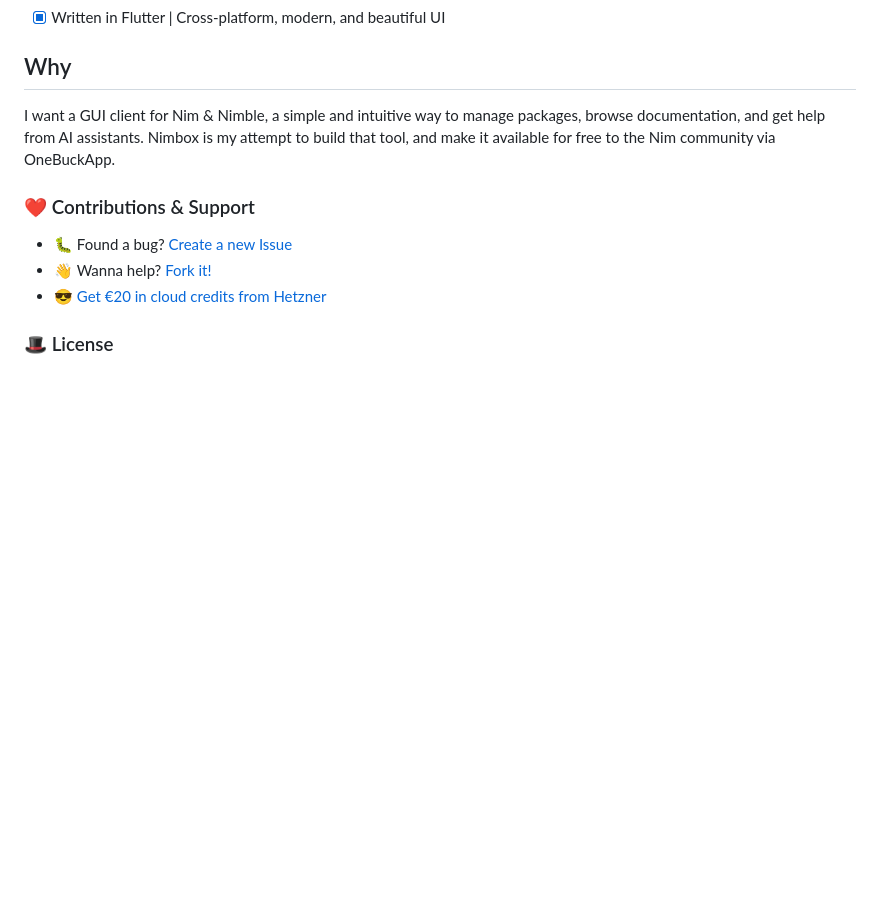
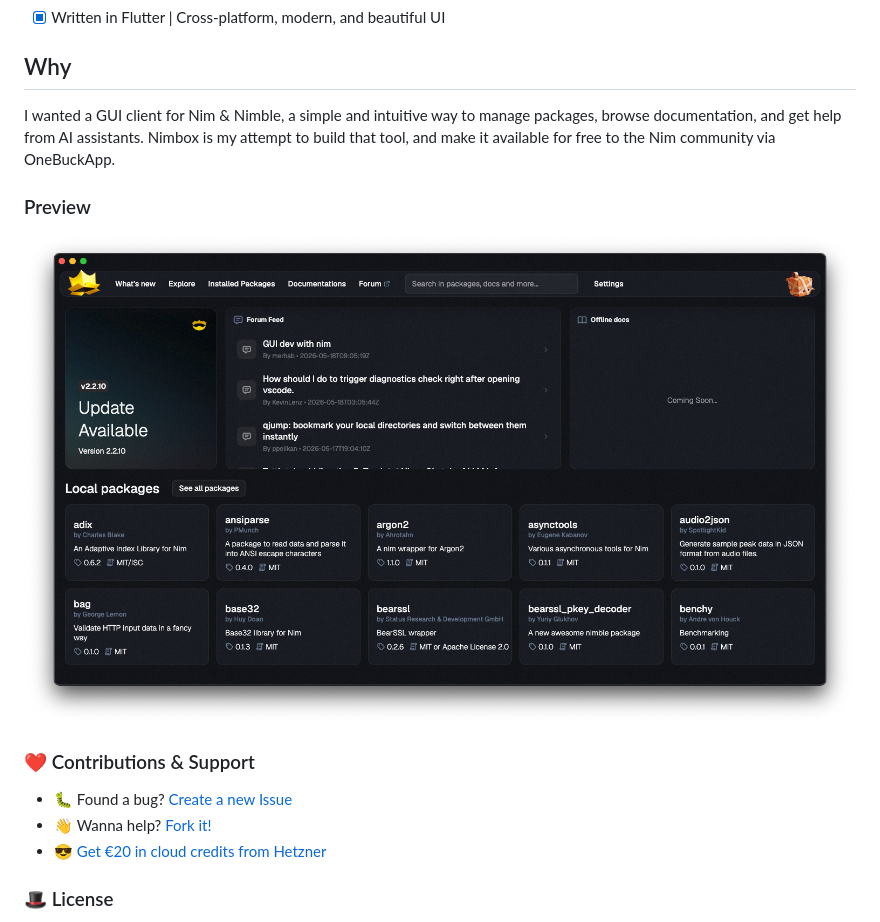
Before and after one commit to onebuckapp/nimbox.app, a Markdown page: README.md, the part around the change. Rendered like a GitHub page; pictures changed too: .github/preview_144604.png (added); blank space fills up the shorter version.

Commit message:
update
Signed-off-by: George Lemon <georgelemon@protonmail.com>

```diff
--- a/README.md
+++ b/README.md
@@ -15,8 +15,10 @@
 - [x] Written in Flutter | Cross-platform, modern, and beautiful UI
 
 ## Why
-I want a GUI client for Nim & Nimble, a simple and intuitive way to manage packages, browse documentation, and get help from AI assistants. Nimbox is my attempt to build that tool, and make it available for free to the Nim community via OneBuckApp.
+I wanted a GUI client for Nim & Nimble, a simple and intuitive way to manage packages, browse documentation, and get help from AI assistants. Nimbox is my attempt to build that tool, and make it available for free to the Nim community via OneBuckApp.
 
+### Preview
+![Preview of Nimbox application](https://github.com/onebuckapp/nimbox.app/blob/main/.github/preview_144604.png)
 
 ### ❤ Contributions & Support
 - 🐛 Found a bug? [Create a new Issue](https://github.com/onebuckapp/nimbox.app/issues)
```
